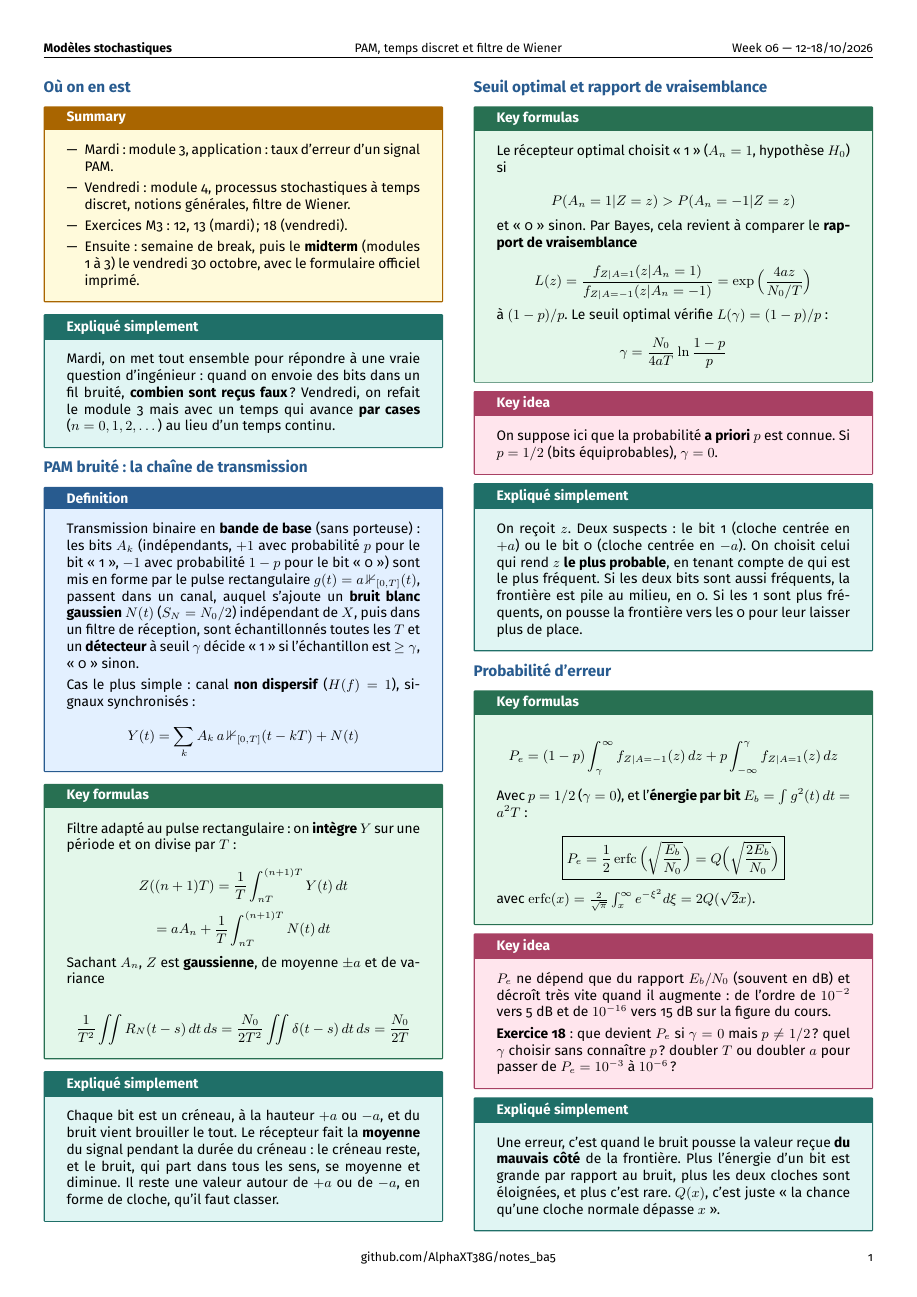
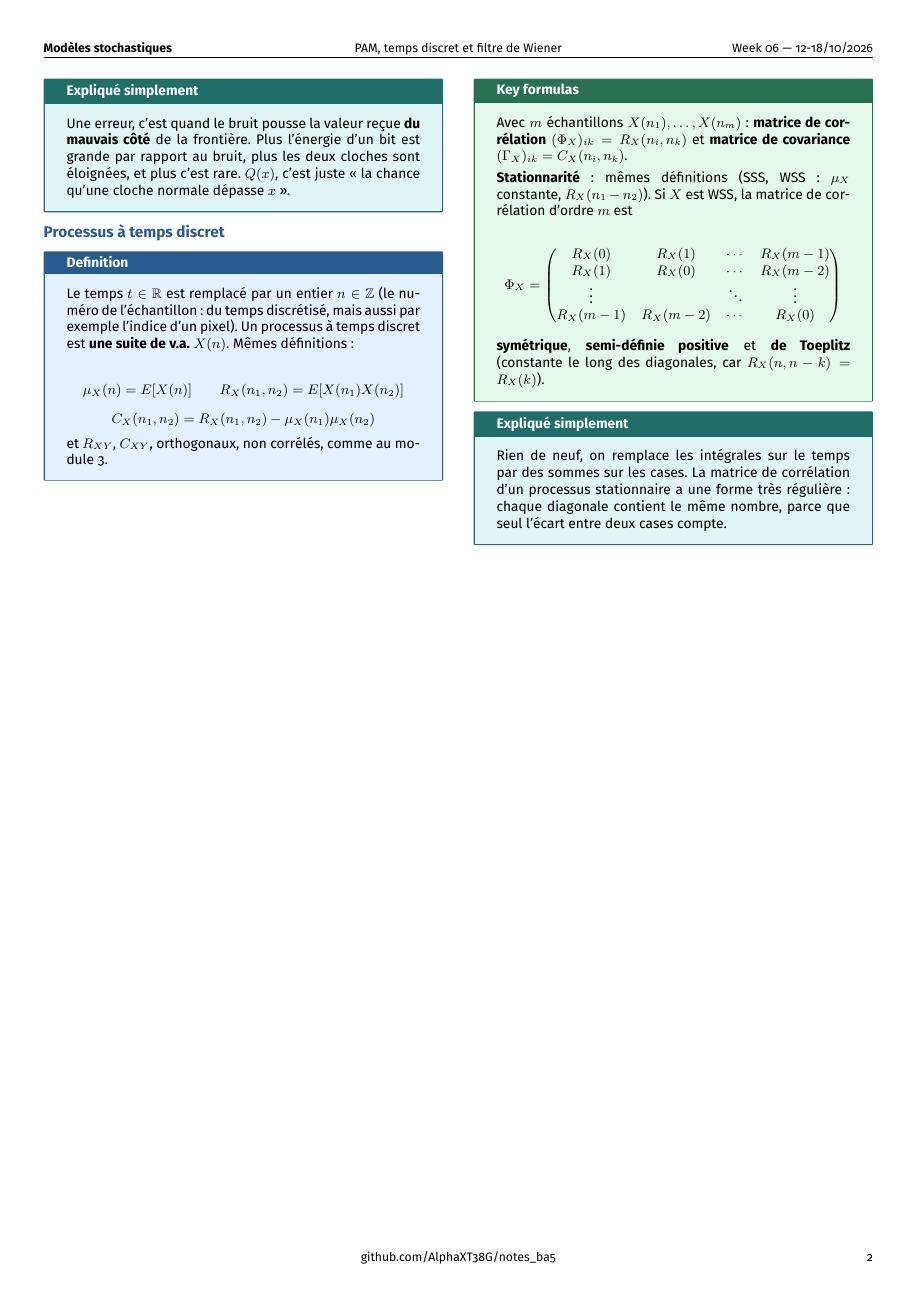
Before and after one commit to AlphaXT38G/notes_ba5, a LaTeX document (modstoc/week/week06.tex): the whole page before the commit and page 2 of 2 after it. Compiled offline with pdfLaTeX.

Commit message:
feat(modstoc-week06): discrete-time processes and the Toeplitz correlation matrix, explained
Co-Authored-By: Claude Opus 5.5 <noreply@anthropic.com>

```diff
--- a/modstoc/week/week06.tex
+++ b/modstoc/week/week06.tex
@@ -425,6 +425,58 @@ $x$ ».
 
 \end{simple}
 
+
+%=========================================================
+\section{Processus à temps discret}
+
+
+\begin{definition}
+
+Le temps $t\in\mathbb R$ est remplacé par un entier $n\in\mathbb Z$ (le numéro de
+l'échantillon : du temps discrétisé, mais aussi par exemple l'indice d'un pixel). Un processus
+à temps discret est \textbf{une suite de v.a.} $X(n)$. Mêmes définitions :
+
+\[
+\mu_X(n) = E[X(n)] \qquad R_X(n_1,n_2) = E[X(n_1)X(n_2)]
+\]
+\[
+C_X(n_1,n_2) = R_X(n_1,n_2) - \mu_X(n_1)\mu_X(n_2)
+\]
+
+et $R_{XY}$, $C_{XY}$, orthogonaux, non corrélés, comme au module 3.
+
+\end{definition}
+
+
+\begin{formula}
+
+Avec $m$ échantillons $X(n_1),\dots,X(n_m)$ : \textbf{matrice de corrélation} $(\Phi_X)_{ik} =
+R_X(n_i,n_k)$ et \textbf{matrice de covariance} $(\Gamma_X)_{ik} = C_X(n_i,n_k)$.
+
+\vspace{3pt}
+
+\textbf{Stationnarité} : mêmes définitions (SSS, WSS : $\mu_X$ constante, $R_X(n_1-n_2)$). Si
+$X$ est WSS, la matrice de corrélation d'ordre $m$ est
+
+\[
+\Phi_X = \begin{pmatrix} R_X(0) & R_X(1) & \cdots & R_X(m-1) \\ R_X(1) & R_X(0) & \cdots &
+R_X(m-2) \\ \vdots & & \ddots & \vdots \\ R_X(m-1) & R_X(m-2) & \cdots & R_X(0)\end{pmatrix}
+\]
+
+\textbf{symétrique}, \textbf{semi-définie positive} et \textbf{de Toeplitz} (constante le long
+des diagonales, car $R_X(n,n-k) = R_X(k)$).
+
+\end{formula}
+
+
+\begin{simple}
+
+Rien de neuf, on remplace les intégrales sur le temps par des sommes sur les cases. La matrice
+de corrélation d'un processus stationnaire a une forme très régulière : chaque diagonale
+contient le même nombre, parce que seul l'écart entre deux cases compte.
+
+\end{simple}
+
 \end{multicols}
 
 
```
